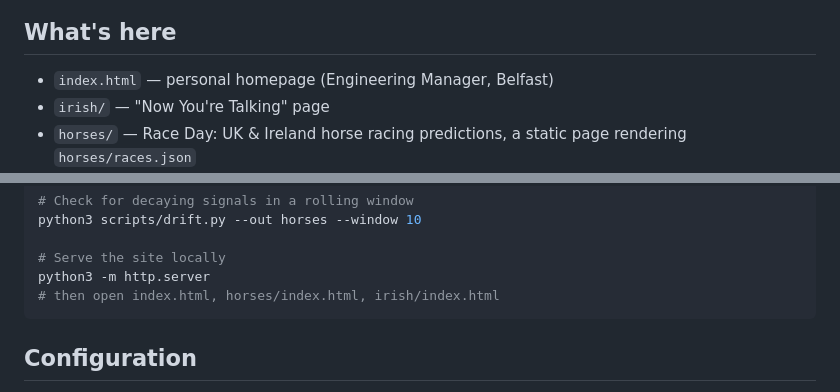
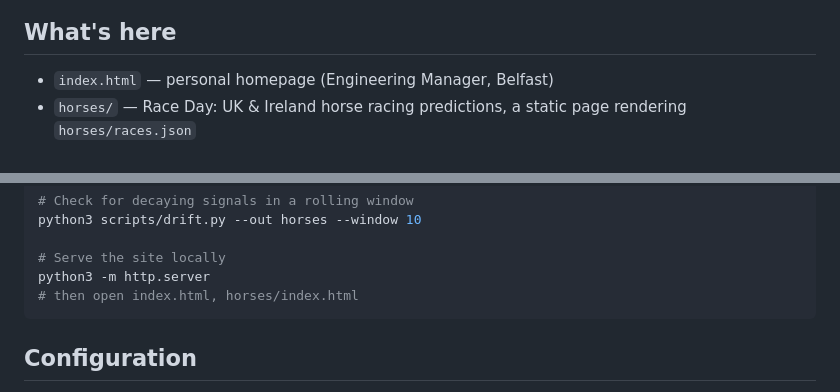
Before and after one commit to pfitzsimons/fitzsimons.io, a Markdown page: README.md, 2 parts joined by grey strips. Drawn GitHub-style.

Commit message:
Update README to remove irish page reference
Removed reference to irish/index.html from local serve instructions.

````diff
--- a/README.md
+++ b/README.md
@@ -5,7 +5,6 @@ Patrick Fitzsimons' personal site, deployed at [www.fitzsimons.io](https://www.f
 ## What's here
 
 - `index.html` — personal homepage (Engineering Manager, Belfast)
-- `irish/` — "Now You're Talking" page
 - `horses/` — Race Day: UK & Ireland horse racing predictions, a static page rendering `horses/races.json`
 - `scripts/` — Python pipeline that scrapes races, scores runners, fetches results, and backtests/calibrates the scoring model
 - `.github/workflows/` — scheduled GitHub Actions that keep the pipeline running
@@ -36,7 +35,7 @@ python3 scripts/drift.py --out horses --window 10
 
 # Serve the site locally
 python3 -m http.server
-# then open index.html, horses/index.html, irish/index.html
+# then open index.html, horses/index.html
 ```
 
 ## Configuration
````
